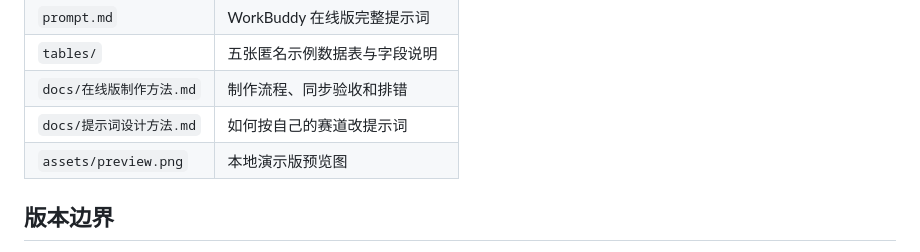
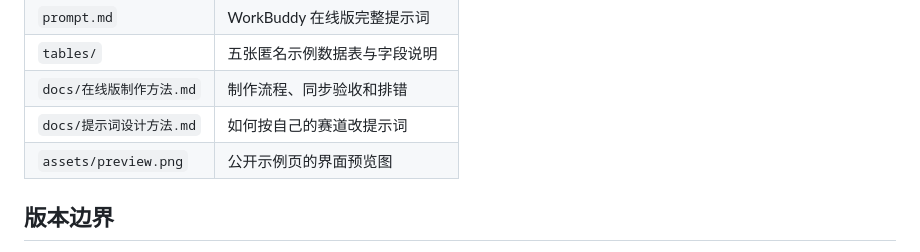
Before and after one commit to zgx949/workbench, a Markdown page: README.md, the part around the change. Drawn GitHub-style.

Commit message:
Clarify preview source

```diff
--- a/README.md
+++ b/README.md
@@ -39,7 +39,7 @@
 | `tables/` | 五张匿名示例数据表与字段说明 |
 | `docs/在线版制作方法.md` | 制作流程、同步验收和排错 |
 | `docs/提示词设计方法.md` | 如何按自己的赛道改提示词 |
-| `assets/preview.png` | 本地演示版预览图 |
+| `assets/preview.png` | 公开示例页的界面预览图 |
 
 ## 版本边界
 
```
